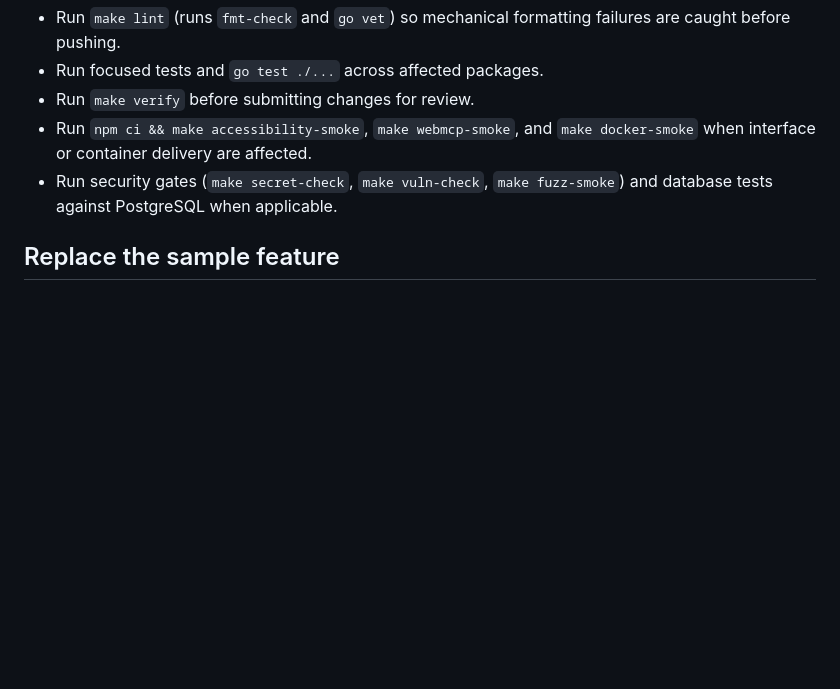
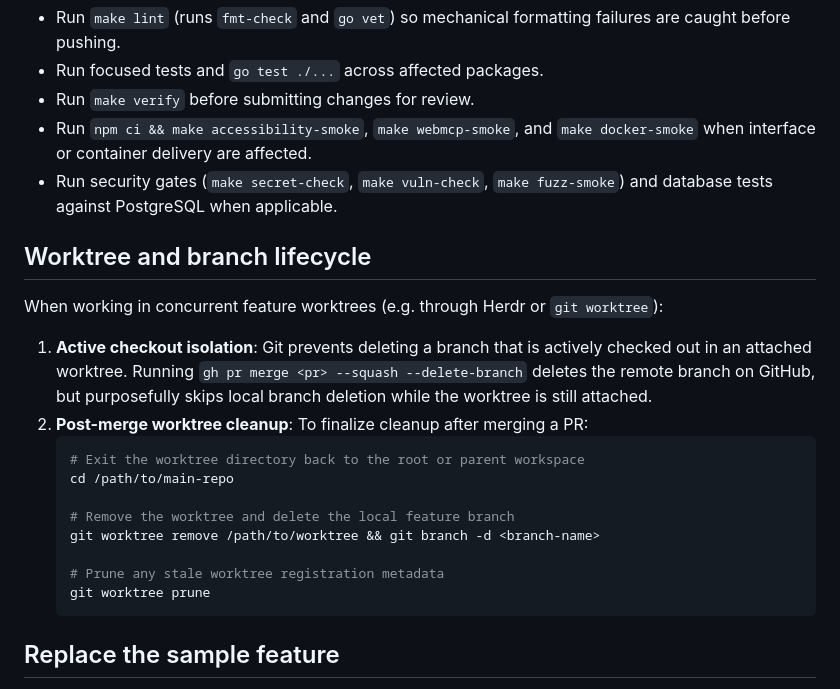
Before and after one commit to dynamiscode/dynamis-code-apps-template, a Markdown page: docs/development.md, the part around the change. GitHub-like rendering; blank space fills up the shorter version.

Commit message:
docs(development): document git worktree branch lifecycle and post-merge cleanup
Clarify why gh pr merge --delete-branch skips local branch deletion in worktrees.
Provide the standard git worktree remove and prune workflow for post-merge cleanup.

````diff
--- a/docs/development.md
+++ b/docs/development.md
@@ -113,6 +113,26 @@ Prior to PR creation, verify changes with the following checklist:
 - Run `npm ci && make accessibility-smoke`, `make webmcp-smoke`, and `make docker-smoke` when interface or container delivery are affected.
 - Run security gates (`make secret-check`, `make vuln-check`, `make fuzz-smoke`) and database tests against PostgreSQL when applicable.
 
+## Worktree and branch lifecycle
+
+When working in concurrent feature worktrees (e.g. through Herdr or `git worktree`):
+
+1. **Active checkout isolation**: Git prevents deleting a branch that is actively
+   checked out in an attached worktree. Running `gh pr merge <pr> --squash --delete-branch`
+   deletes the remote branch on GitHub, but purposefully skips local branch deletion
+   while the worktree is still attached.
+2. **Post-merge worktree cleanup**: To finalize cleanup after merging a PR:
+   ```sh
+   # Exit the worktree directory back to the root or parent workspace
+   cd /path/to/main-repo
+
+   # Remove the worktree and delete the local feature branch
+   git worktree remove /path/to/worktree && git branch -d <branch-name>
+
+   # Prune any stale worktree registration metadata
+   git worktree prune
+   ```
+
 ## Replace the sample feature
 
 The item feature is the executable reference slice. Replace or remove it only
````
